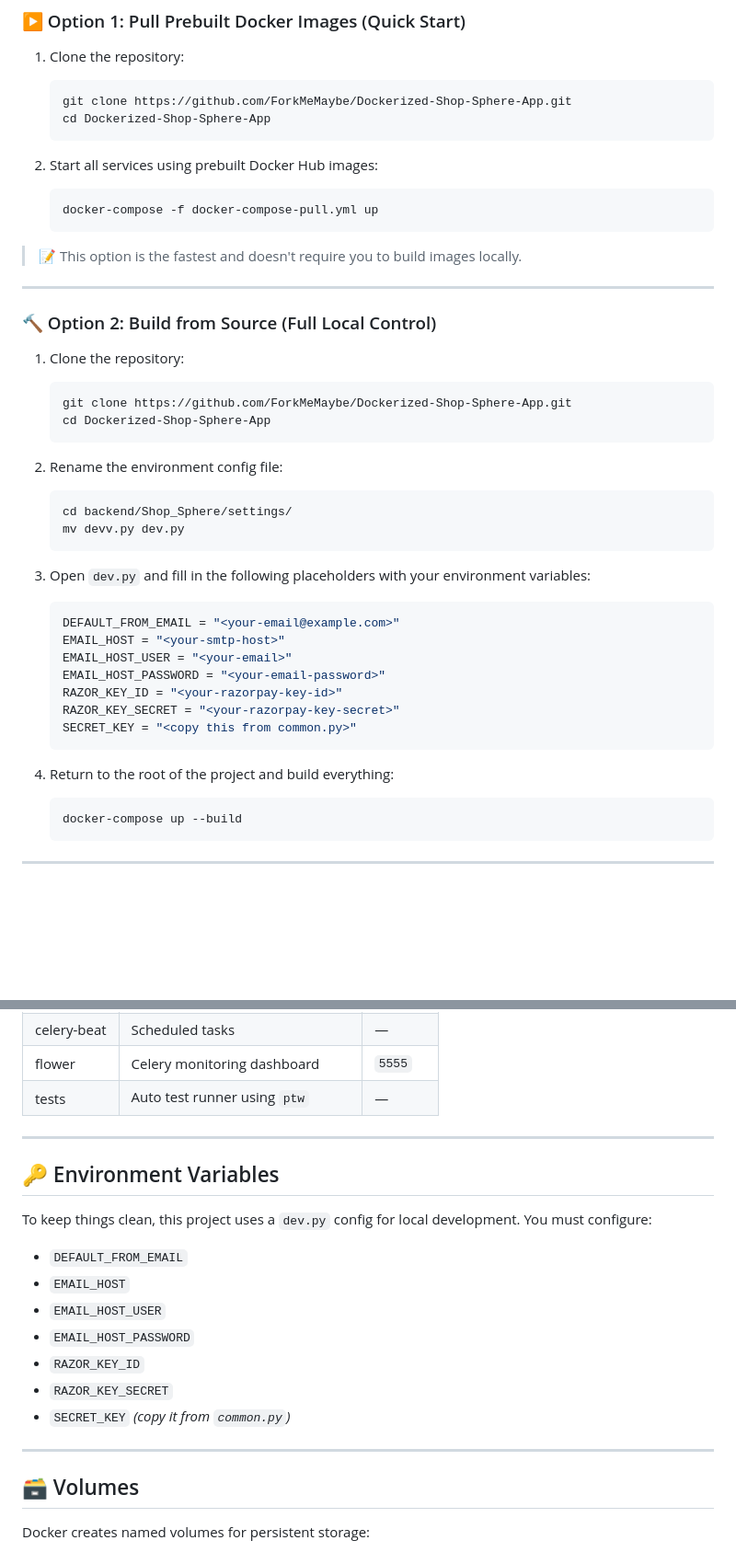
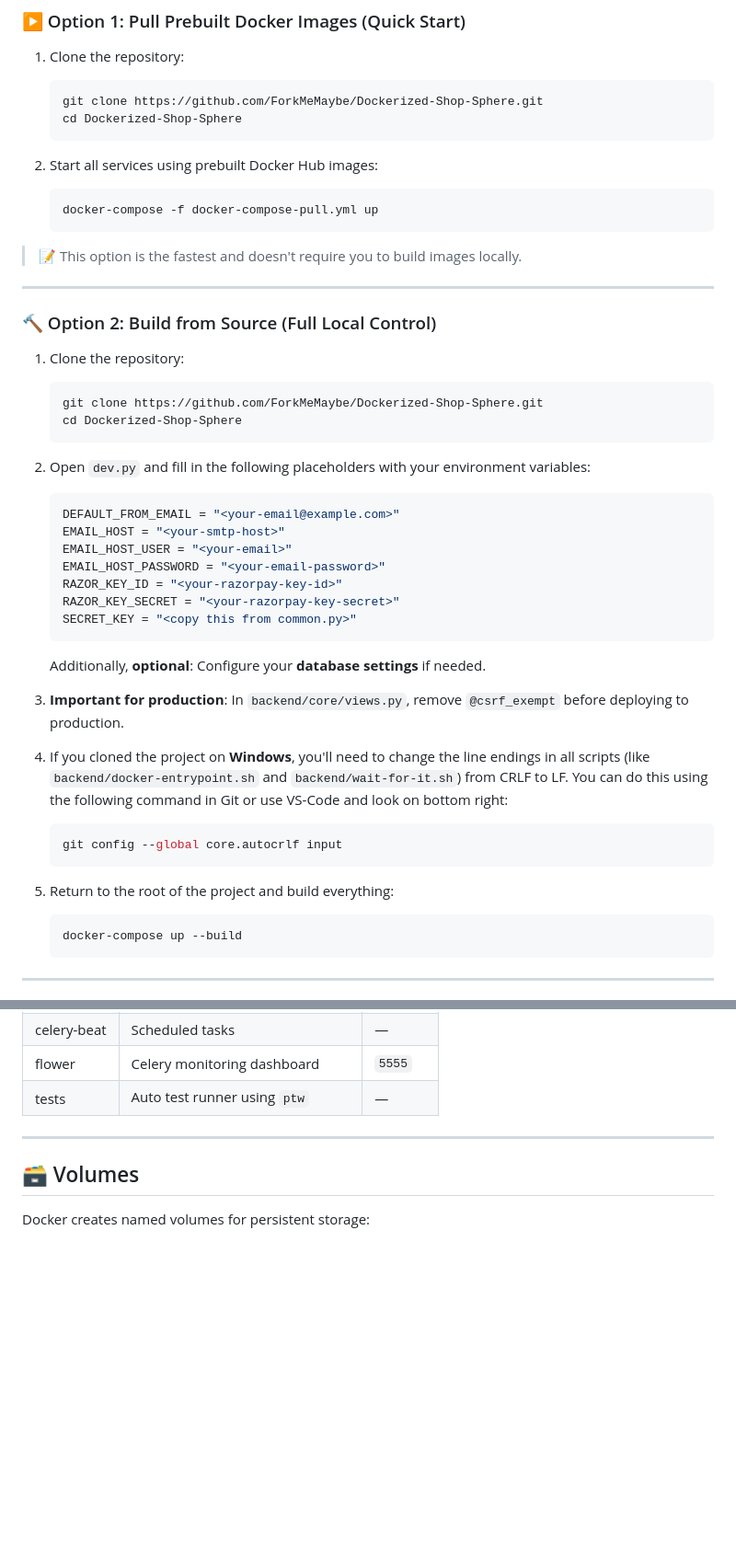
Before and after one commit to ForkMeMaybe/Dockerized-Shop-Sphere, a Markdown page: README.md, 2 parts joined by grey strips. Shown: that part at 92% size. GitHub-like rendering; blank space fills up the shorter version.

````diff
--- a/README.md
+++ b/README.md
@@ -29,8 +29,8 @@ You can run the application in **two ways**:
 1. Clone the repository:
 
     ```bash
-    git clone https://github.com/ForkMeMaybe/Dockerized-Shop-Sphere-App.git
-    cd Dockerized-Shop-Sphere-App
+    git clone https://github.com/ForkMeMaybe/Dockerized-Shop-Sphere.git
+    cd Dockerized-Shop-Sphere
     ```
 
 2. Start all services using prebuilt Docker Hub images:
@@ -48,18 +48,11 @@ You can run the application in **two ways**:
 1. Clone the repository:
 
     ```bash
-    git clone https://github.com/ForkMeMaybe/Dockerized-Shop-Sphere-App.git
-    cd Dockerized-Shop-Sphere-App
+    git clone https://github.com/ForkMeMaybe/Dockerized-Shop-Sphere.git
+    cd Dockerized-Shop-Sphere
     ```
 
-2. Rename the environment config file:
-
-    ```bash
-    cd backend/Shop_Sphere/settings/
-    mv devv.py dev.py
-    ```
-
-3. Open `dev.py` and fill in the following placeholders with your environment variables:
+2. Open `dev.py` and fill in the following placeholders with your environment variables:
 
     ```python
     DEFAULT_FROM_EMAIL = "<your-email@example.com>"
@@ -71,7 +64,17 @@ You can run the application in **two ways**:
     SECRET_KEY = "<copy this from common.py>"
     ```
 
-4. Return to the root of the project and build everything:
+    Additionally, **optional**: Configure your **database settings** if needed.
+
+4. **Important for production**: In `backend/core/views.py`, remove `@csrf_exempt` before deploying to production.
+
+5. If you cloned the project on **Windows**, you'll need to change the line endings in all scripts (like `backend/docker-entrypoint.sh` and `backend/wait-for-it.sh`) from CRLF to LF. You can do this using the following command in Git or use VS-Code and look on bottom right:
+
+    ```bash
+    git config --global core.autocrlf input
+    ```
+
+6. Return to the root of the project and build everything:
 
     ```bash
     docker-compose up --build
@@ -94,20 +97,6 @@ You can run the application in **two ways**:
 
 ---
 
-## 🔑 Environment Variables
-
-To keep things clean, this project uses a `dev.py` config for local development. You must configure:
-
-- `DEFAULT_FROM_EMAIL`
-- `EMAIL_HOST`
-- `EMAIL_HOST_USER`
-- `EMAIL_HOST_PASSWORD`
-- `RAZOR_KEY_ID`
-- `RAZOR_KEY_SECRET`
-- `SECRET_KEY` *(copy it from `common.py`)*
-
----
-
 ## 🗃 Volumes
 
 Docker creates named volumes for persistent storage:
````
